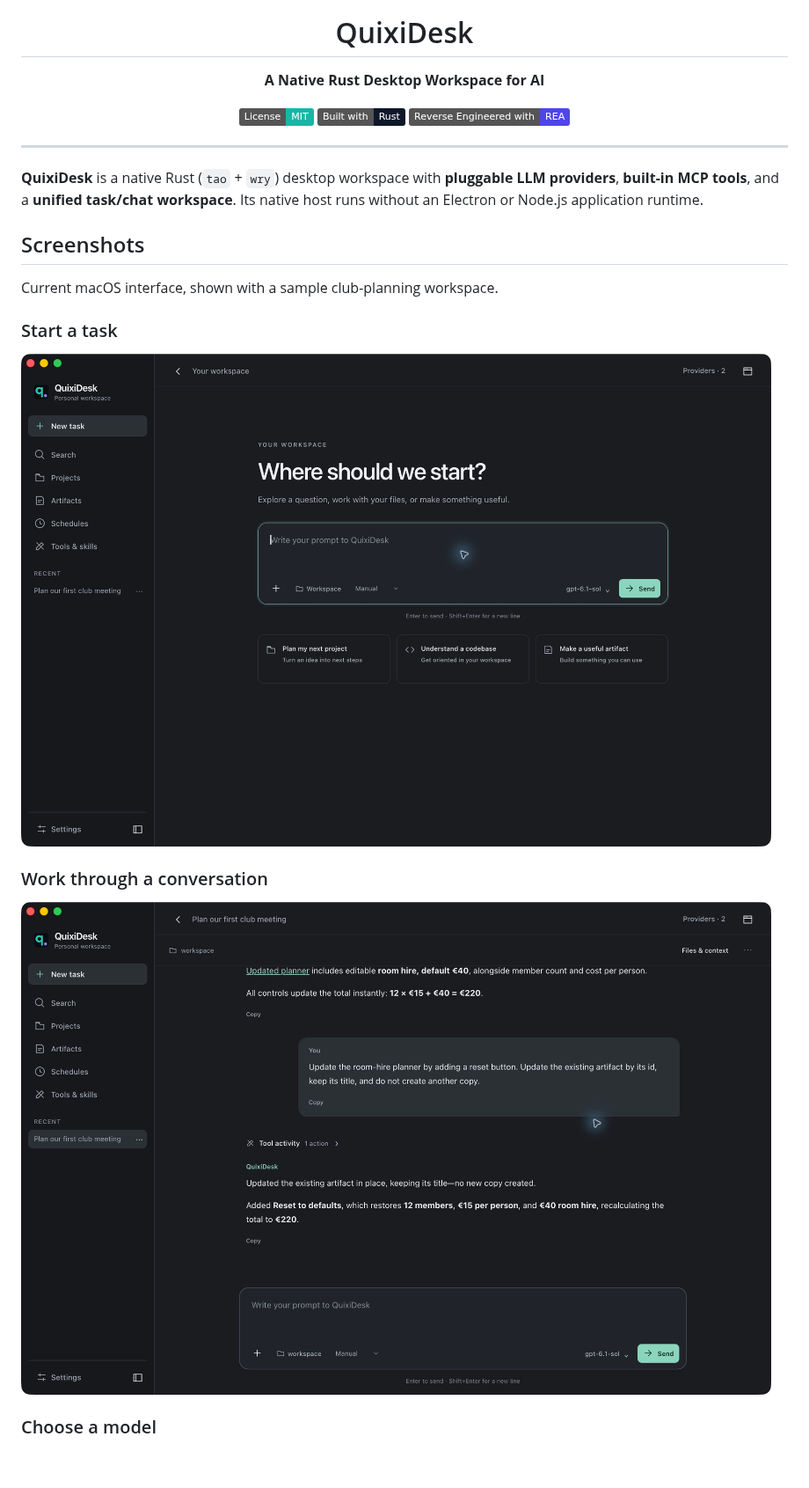
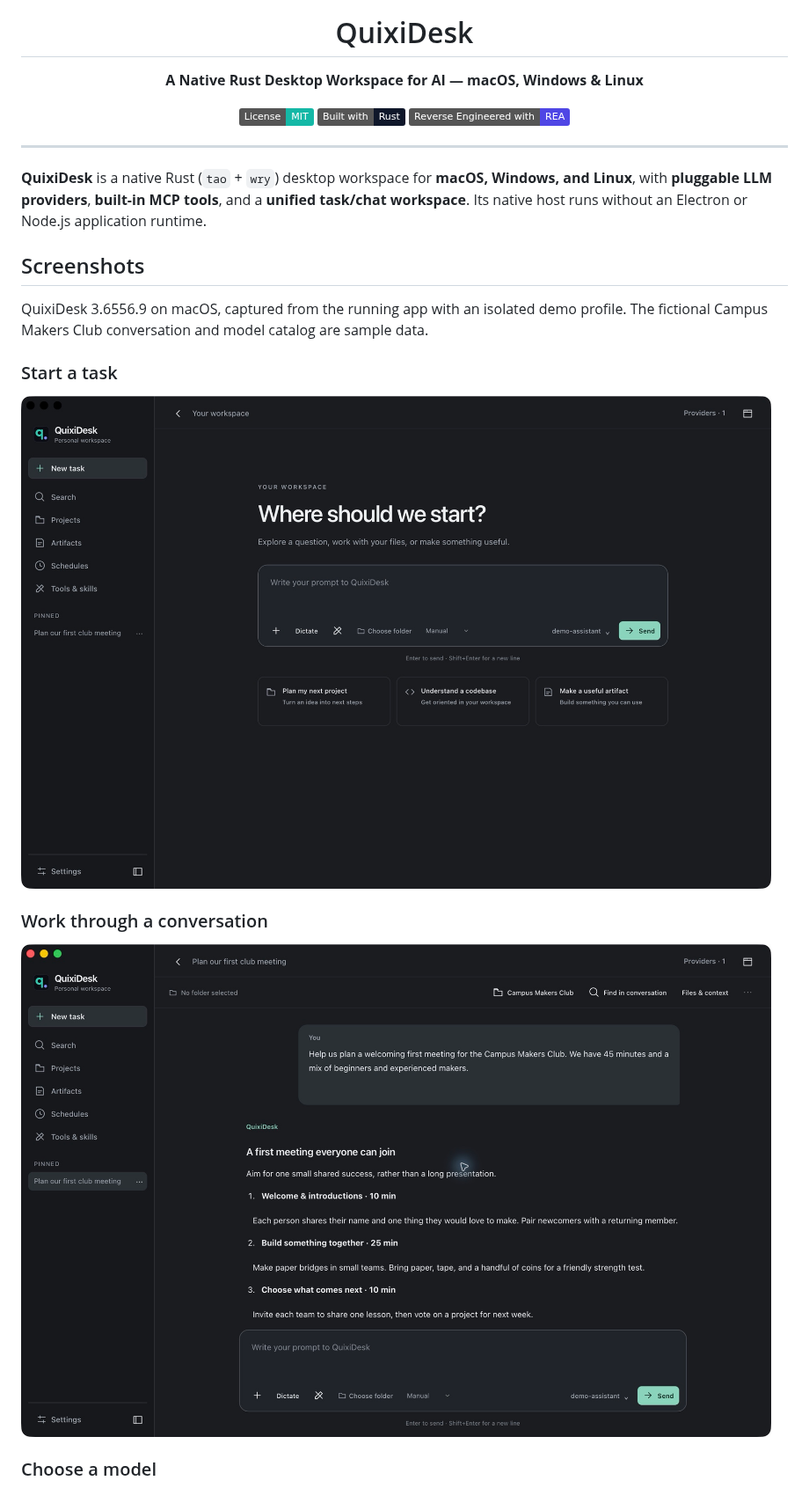
Before and after one commit to QuixiAI/QuixiDesk, a Markdown page: README.md, the part around one of its changes. Shown at 88% size. Drawn GitHub-style; pictures changed too: docs/screenshots/quixidesk-conversation.jpg, docs/screenshots/quixidesk-home.jpg; badges without logos; blank space fills up the shorter version.

Commit message:
Refresh README workflows, platform support, and app screenshots

```diff
--- a/README.md
+++ b/README.md
@@ -4,7 +4,7 @@
 
 # QuixiDesk
 
-**A Native Rust Desktop Workspace for AI**
+**A Native Rust Desktop Workspace for AI — macOS, Windows & Linux**
 
 [![License: MIT](https://img.shields.io/badge/License-MIT-14B8A6.svg)](LICENSE)
 [![Built with Rust](https://img.shields.io/badge/Built%20with-Rust-0F172A?logo=rust)](Cargo.toml)
@@ -14,11 +14,11 @@
 
 ---
 
-**QuixiDesk** is a native Rust (`tao` + `wry`) desktop workspace with **pluggable LLM providers**, **built-in MCP tools**, and a **unified task/chat workspace**. Its native host runs without an Electron or Node.js application runtime.
+**QuixiDesk** is a native Rust (`tao` + `wry`) desktop workspace for **macOS, Windows, and Linux**, with **pluggable LLM providers**, **built-in MCP tools**, and a **unified task/chat workspace**. Its native host runs without an Electron or Node.js application runtime.
 
 ## Screenshots
 
-Current macOS interface, shown with a sample club-planning workspace.
+QuixiDesk 3.6556.9 on macOS, captured from the running app with an isolated demo profile. The fictional Campus Makers Club conversation and model catalog are sample data.
 
 ### Start a task
 
```
Also changed, not shown: other parts of README.md (+29 -9 lines), docs/screenshots/quixidesk-models.jpg, docs/screenshots/quixidesk-projects.jpg (added), docs/screenshots/quixidesk-schedules.jpg (added).
